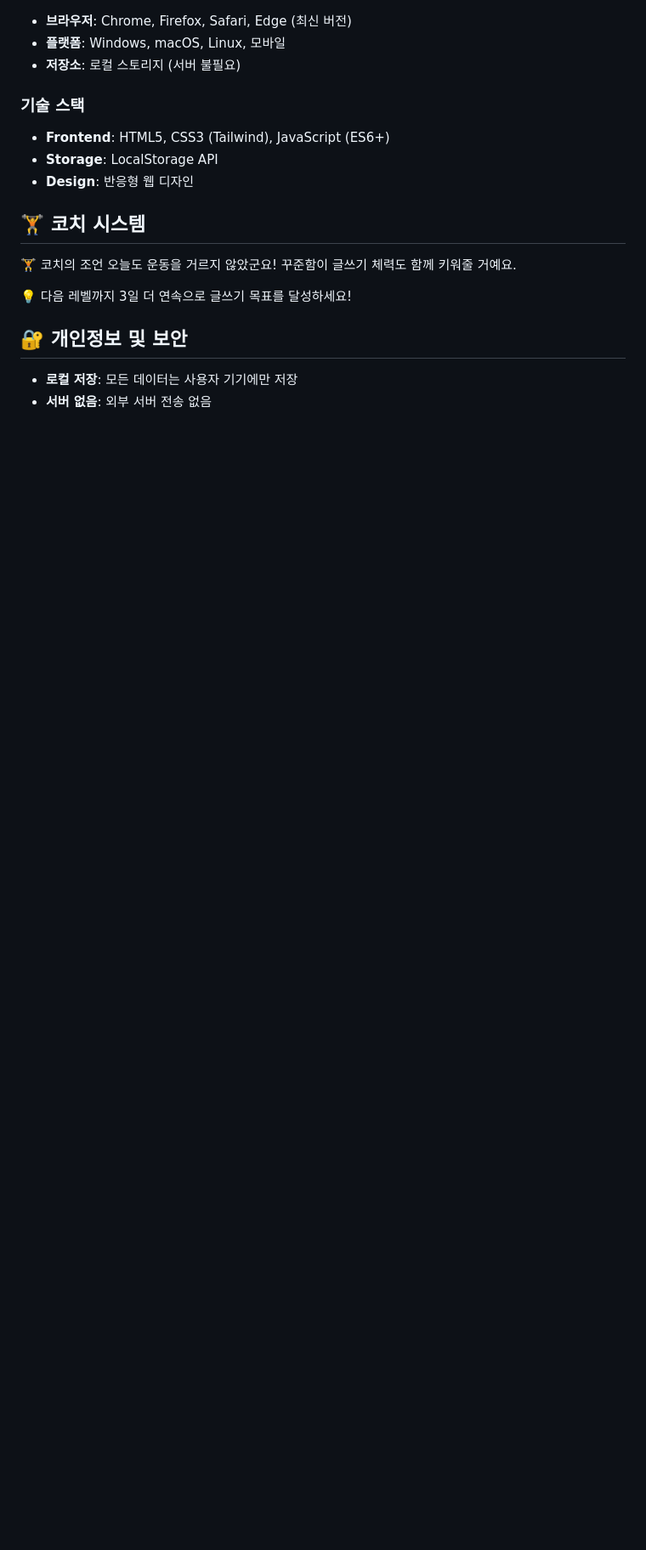
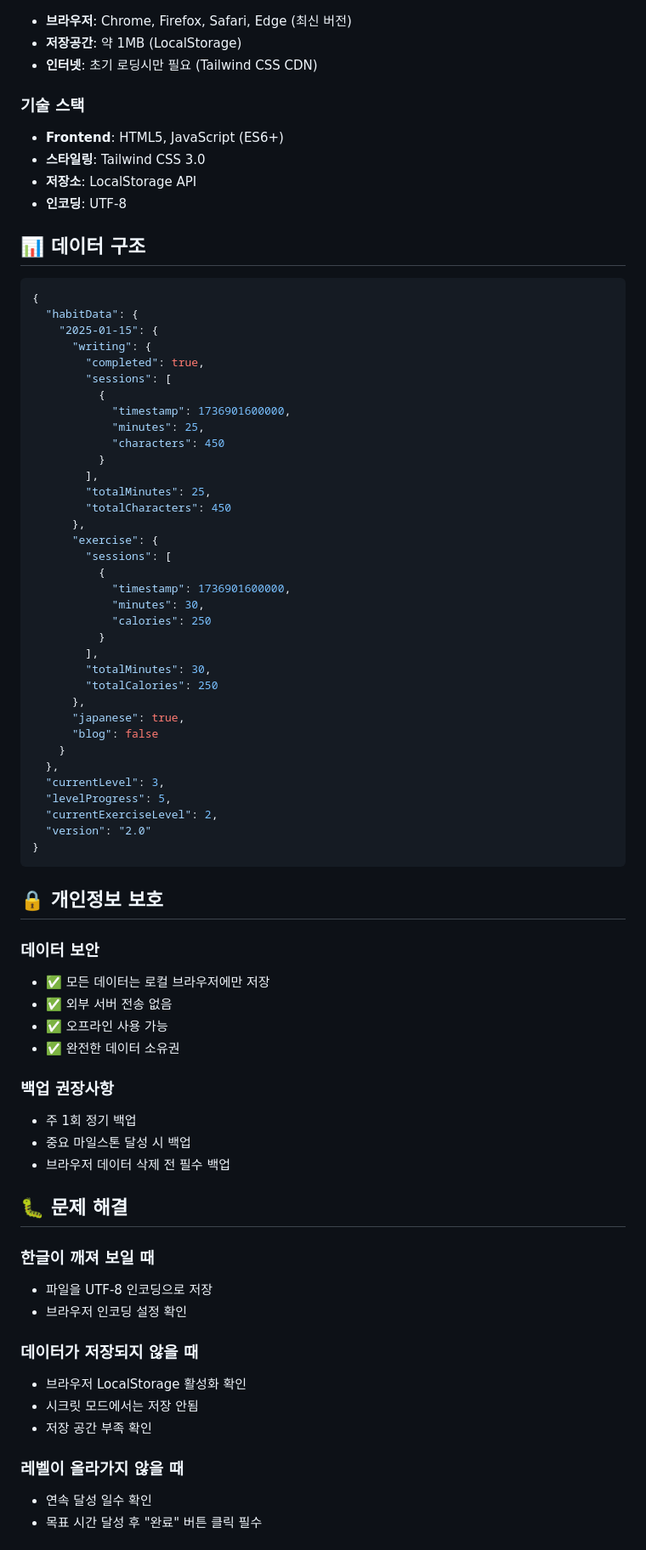
Before and after one commit to 68paper/habit-tracker, a Markdown page: README.md, the part around one of its changes. Shown at 85% size. Rendered like a GitHub page; blank space fills up the shorter version.

````diff
--- a/README.md
+++ b/README.md
@@ -93,21 +137,78 @@
 - **브라우저**: Chrome, Firefox, Safari, Edge (최신 버전)
-- **플랫폼**: Windows, macOS, Linux, 모바일
-- **저장소**: 로컬 스토리지 (서버 불필요)
+- **저장공간**: 약 1MB (LocalStorage)
+- **인터넷**: 초기 로딩시만 필요 (Tailwind CSS CDN)
 
 ### 기술 스택
-- **Frontend**: HTML5, CSS3 (Tailwind), JavaScript (ES6+)
-- **Storage**: LocalStorage API
-- **Design**: 반응형 웹 디자인
+- **Frontend**: HTML5, JavaScript (ES6+)
+- **스타일링**: Tailwind CSS 3.0
+- **저장소**: LocalStorage API
+- **인코딩**: UTF-8
 
-## 🏋️ 코치 시스템
+## 📊 데이터 구조
 
-🏋️ 코치의 조언
-오늘도 운동을 거르지 않았군요! 꾸준함이 글쓰기 체력도 함께 키워줄 거예요.
+```javascript
+{
+  "habitData": {
+    "2025-01-15": {
+      "writing": {
+        "completed": true,
+        "sessions": [
+          {
+            "timestamp": 1736901600000,
+            "minutes": 25,
+            "characters": 450
+          }
+        ],
+        "totalMinutes": 25,
+        "totalCharacters": 450
+      },
+      "exercise": {
+        "sessions": [
+          {
+            "timestamp": 1736901600000,
+            "minutes": 30,
+            "calories": 250
+          }
+        ],
+        "totalMinutes": 30,
+        "totalCalories": 250
+      },
+      "japanese": true,
+      "blog": false
+    }
+  },
+  "currentLevel": 3,
+  "levelProgress": 5,
+  "currentExerciseLevel": 2,
+  "version": "2.0"
+}
+```
 
-💡 다음 레벨까지 3일 더 연속으로 글쓰기 목표를 달성하세요!
+## 🔒 개인정보 보호
 
+### 데이터 보안
+- ✅ 모든 데이터는 로컬 브라우저에만 저장
+- ✅ 외부 서버 전송 없음
+- ✅ 오프라인 사용 가능
+- ✅ 완전한 데이터 소유권
 
-## 🔐 개인정보 및 보안
+### 백업 권장사항
+- 주 1회 정기 백업
+- 중요 마일스톤 달성 시 백업
+- 브라우저 데이터 삭제 전 필수 백업
 
-- **로컬 저장**: 모든 데이터는 사용자 기기에만 저장
-- **서버 없음**: 외부 서버 전송 없음
+## 🐛 문제 해결
+
+### 한글이 깨져 보일 때
+- 파일을 UTF-8 인코딩으로 저장
+- 브라우저 인코딩 설정 확인
+
+### 데이터가 저장되지 않을 때
+- 브라우저 LocalStorage 활성화 확인
+- 시크릿 모드에서는 저장 안됨
+- 저장 공간 부족 확인
+
+### 레벨이 올라가지 않을 때
+- 연속 달성 일수 확인
+- 목표 시간 달성 후 "완료" 버튼 클릭 필수
+
````
Also changed, not shown: other parts of README.md (+130 -70 lines).
